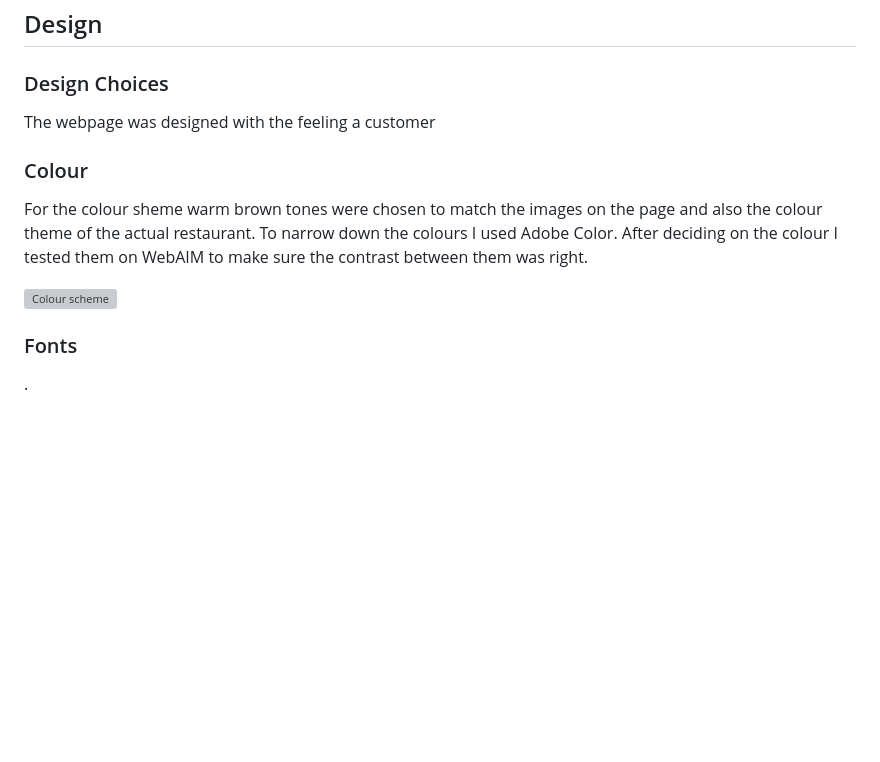
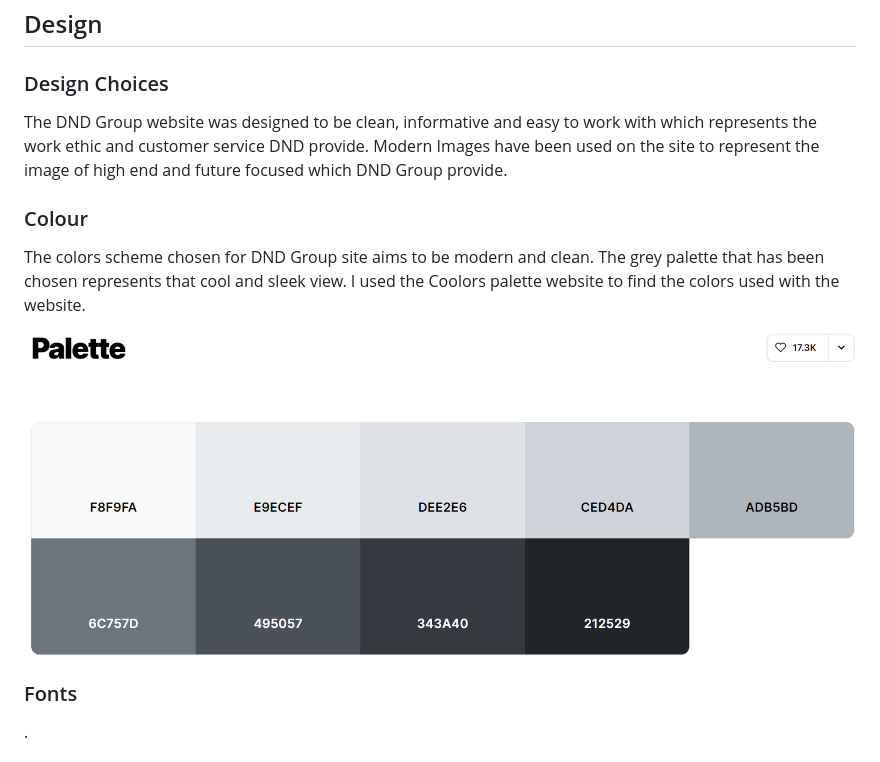
Before and after one commit to bdolan55/CI_PP1_DND, a Markdown page: README.md, the part around the change. Rendered like a GitHub page; pictures changed too: docs/coolors_palette_design.png (added); blank space fills up the shorter version; grey boxes are pictures that could not be loaded.

Commit message:
coolors colour palette img and description

```diff
--- a/README.md
+++ b/README.md
@@ -94,13 +94,13 @@
 ## Design
 
 ### Design Choices
-The webpage was designed with the feeling a customer
+The DND Group website was designed to be clean, informative and easy to work with which represents the work ethic and customer service DND provide. Modern Images have been used on the site to represent the image of high end and future focused which DND Group provide.
 
 ### Colour
-For the colour sheme warm brown tones were chosen to match the images on the page and also the colour theme of the actual restaurant. To narrow down the colours I used Adobe Color. After deciding on the colour I tested them on WebAIM to make sure the contrast between them was right.
+The colors scheme chosen for DND Group site aims to be modern and clean. The grey palette that has been chosen represents that cool and sleek view. I used the Coolors palette website to find the colors used with the website.
 <br>
 
-![Colour scheme]()
+![Colour scheme](./docs/coolors_palette_design.png)
 
 
 ### Fonts
```
